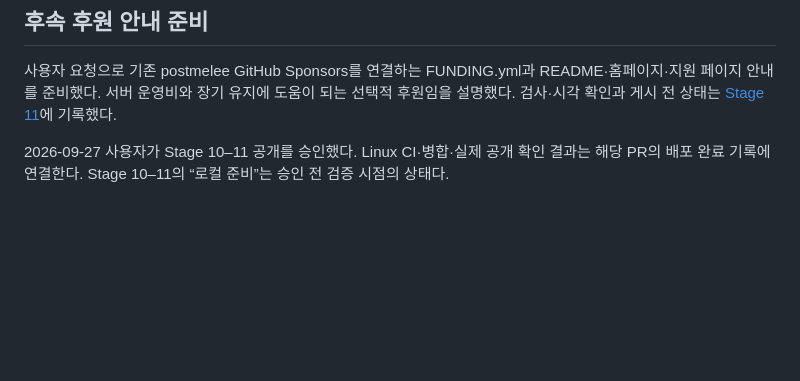
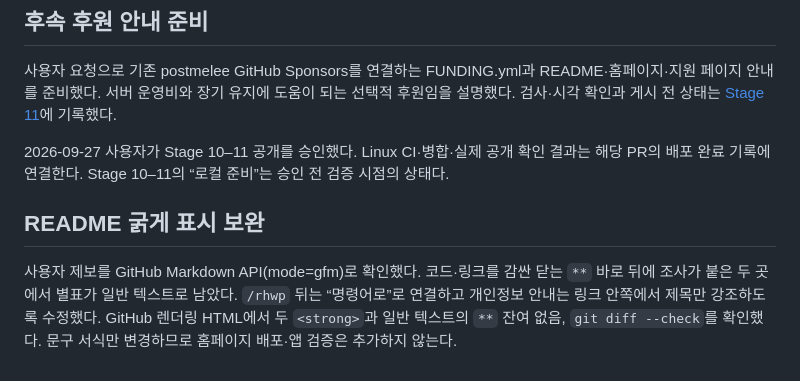
Before and after one commit to postmelee/rhwp-slack, a Markdown page: mydocs/report/task_m010_4_report.md, the part around the change. Drawn GitHub-style; blank space fills up the shorter version.

```diff
--- a/mydocs/report/task_m010_4_report.md
+++ b/mydocs/report/task_m010_4_report.md
@@ -71,3 +71,7 @@ Marketplace의 활성 설치·심사 정보 최종 재확인과 실제 제출은
 사용자 요청으로 기존 postmelee GitHub Sponsors를 연결하는 FUNDING.yml과 README·홈페이지·지원 페이지 안내를 준비했다. 서버 운영비와 장기 유지에 도움이 되는 선택적 후원임을 설명했다. 검사·시각 확인과 게시 전 상태는 [Stage 11](../working/task_m010_4_stage11.md)에 기록했다.
 
 2026-09-27 사용자가 Stage 10–11 공개를 승인했다. Linux CI·병합·실제 공개 확인 결과는 해당 PR의 배포 완료 기록에 연결한다. Stage 10–11의 “로컬 준비”는 승인 전 검증 시점의 상태다.
+
+## README 굵게 표시 보완
+
+사용자 제보를 GitHub Markdown API(mode=gfm)로 확인했다. 코드·링크를 감싼 닫는 `**` 바로 뒤에 조사가 붙은 두 곳에서 별표가 일반 텍스트로 남았다. `/rhwp` 뒤는 “명령어로”로 연결하고 개인정보 안내는 링크 안쪽에서 제목만 강조하도록 수정했다. GitHub 렌더링 HTML에서 두 `<strong>`과 일반 텍스트의 `**` 잔여 없음, `git diff --check`를 확인했다. 문구 서식만 변경하므로 홈페이지 배포·앱 검증은 추가하지 않는다.
```
Also changed, not shown: README.md (+2 -2 lines).
